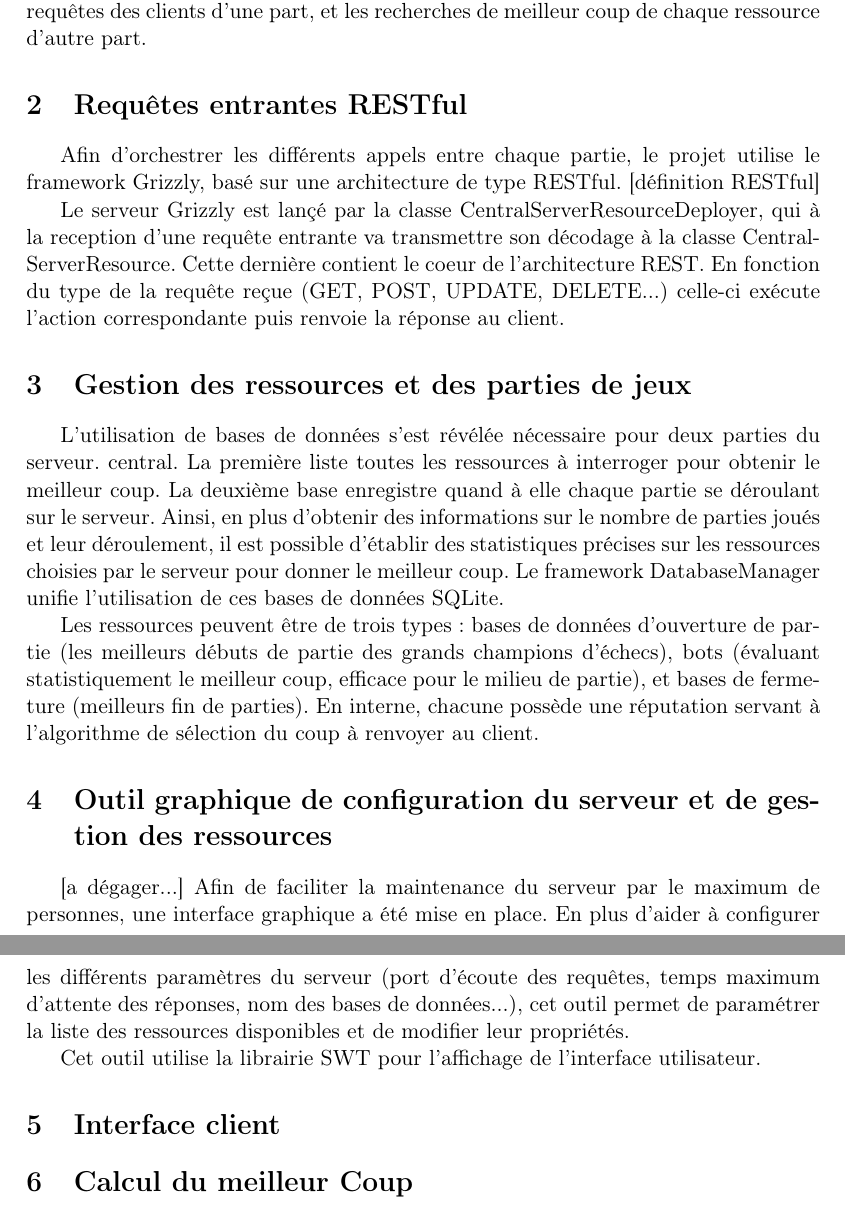
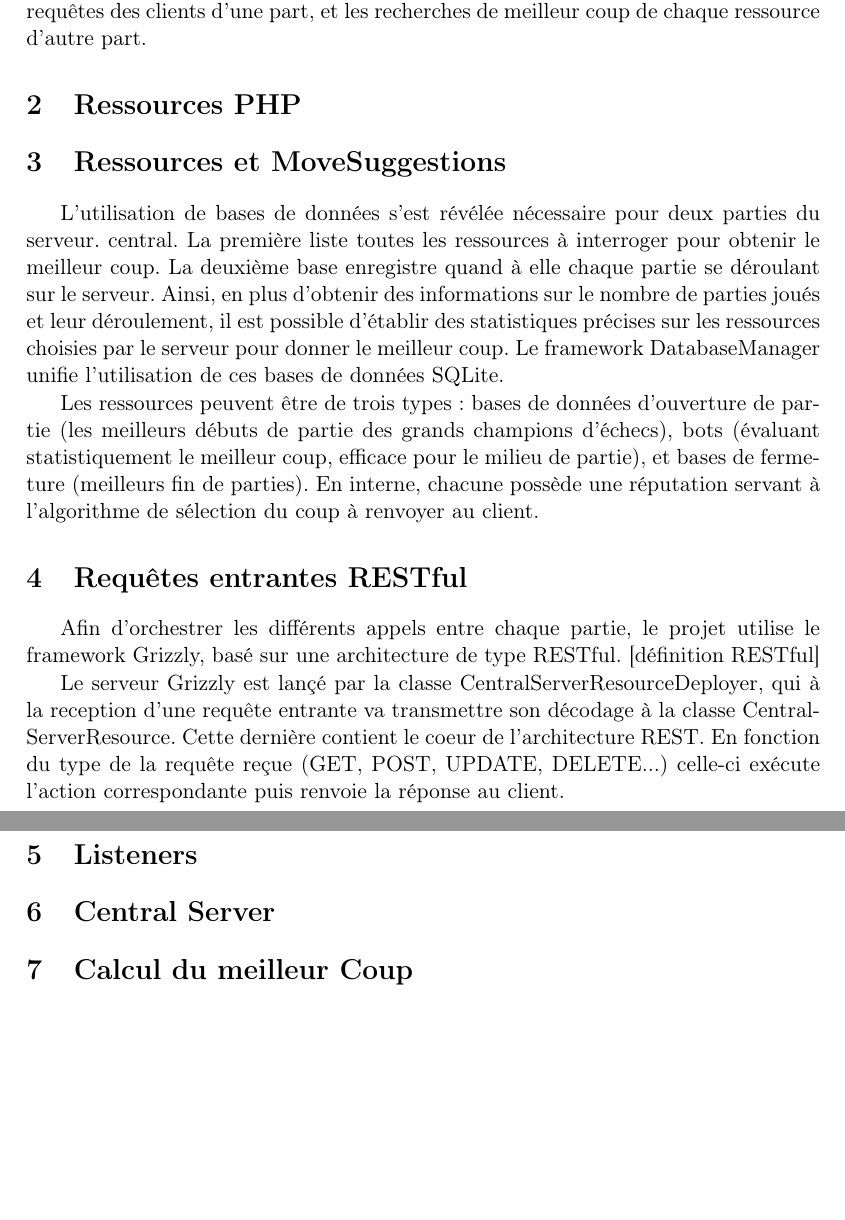
Before and after one commit to pchaigno/chess-service, a LaTeX document (Documentations/technical_guide.tex): two parts of pages 1 and 2 of 3, joined at a grey line, cut so that both start at the same text, the shorter picture padded with empty space. Compiled offline with LaTeX, dvips and Ghostscript; the source files are stored in an older character set and shown here as Unicode.

Commit message:
Plan refait

```diff
--- a/Documentations/technical_guide.tex
+++ b/Documentations/technical_guide.tex
@@ -40,12 +40,9 @@
 
     Le serveur central du projet permet de coordonner les différents appels entre : les requêtes des clients d'une part, et les recherches de meilleur coup de chaque ressource d'autre part.
 
-\section{Requêtes entrantes RESTful}
-    Afin d'orchestrer les différents appels entre chaque partie, le projet utilise le framework Grizzly, basé sur une architecture de type RESTful. [définition RESTful]
+\section{Ressources PHP}
 
-    Le serveur Grizzly est lançé par la classe CentralServerResourceDeployer, qui à la reception d'une requête entrante va transmettre son décodage à la classe CentralServerResource. Cette dernière contient le coeur de l'architecture REST. En fonction du type de la requête reçue (GET, POST, UPDATE, DELETE...) celle-ci exécute l'action correspondante puis renvoie la réponse au client.
-
-\section{Gestion des ressources et des parties de jeux}
+\section{Ressources et MoveSuggestions}
 
     L'utilisation de bases de données s'est révélée nécessaire pour deux parties du serveur. central. La première liste toutes les ressources à interroger pour obtenir le meilleur coup. La deuxième base enregistre quand à elle chaque partie se déroulant sur le serveur. Ainsi, en plus d'obtenir des informations sur le nombre de parties joués et leur déroulement, il est possible d'établir des statistiques précises sur les ressources choisies par le serveur pour donner le meilleur coup. Le framework DatabaseManager unifie l'utilisation de ces bases de données SQLite.
 
@@ -53,12 +50,13 @@
 
     Les ressources peuvent être de trois types : bases de données d'ouverture de partie (les meilleurs débuts de partie des grands champions d'échecs), bots (évaluant statistiquement le meilleur coup, efficace pour le milieu de partie), et bases de fermeture (meilleurs fin de parties). En interne, chacune possède une réputation servant à l'algorithme de sélection du coup à renvoyer au client.
 
-\section{Outil graphique de configuration du serveur et de gestion des ressources}
-	[a dégager...]
-    Afin de faciliter la maintenance du serveur par le maximum de personnes, une interface graphique a été mise en place. En plus d'aider à configurer les différents paramètres du serveur (port d'écoute des requêtes, temps maximum d'attente des réponses, nom des bases de données...), cet outil permet de paramétrer la liste des ressources disponibles et de modifier leur propriétés.
+\section{Requêtes entrantes RESTful}
+    Afin d'orchestrer les différents appels entre chaque partie, le projet utilise le framework Grizzly, basé sur une architecture de type RESTful. [définition RESTful]
 
-    Cet outil utilise la librairie SWT pour l'affichage de l'interface utilisateur.
+    Le serveur Grizzly est lançé par la classe CentralServerResourceDeployer, qui à la reception d'une requête entrante va transmettre son décodage à la classe CentralServerResource. Cette dernière contient le coeur de l'architecture REST. En fonction du type de la requête reçue (GET, POST, UPDATE, DELETE...) celle-ci exécute l'action correspondante puis renvoie la réponse au client.
 
-\section{Interface client}
+\section{Listeners}
+
+\section{Central Server}
 
 \section{Calcul du meilleur Coup}
```
Also changed, not shown: Documentations/technical_guide.tex (3 more changed lines).
